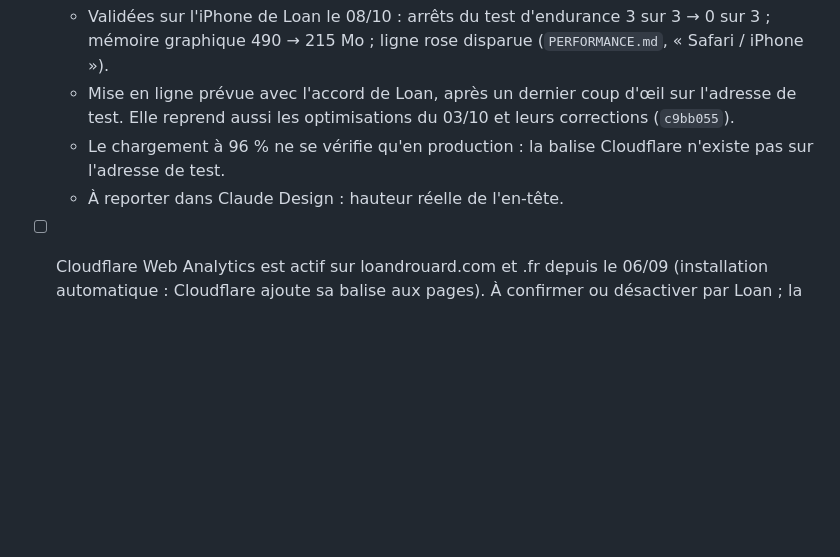
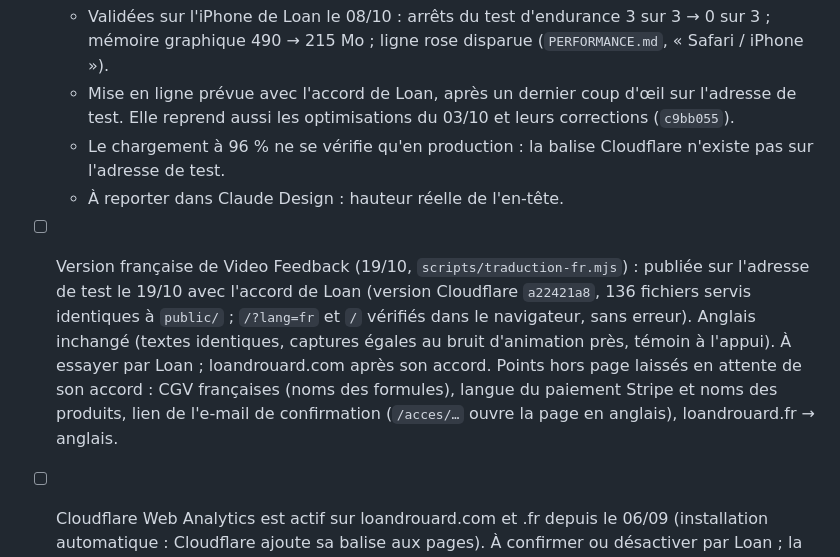
Before and after one commit to CreativePass/loandrouard-website, a Markdown page: MISE-EN-LIGNE.md, the part around the change. Rendered like a GitHub page; blank space fills up the shorter version.

Commit message:
MISE-EN-LIGNE.md : version française publiée sur l'adresse de test (19/10)
Version Cloudflare a22421a8, 136 fichiers servis identiques à public/.

Co-Authored-By: Claude Opus 5.5 <noreply@anthropic.com>
Claude-Session: https://claude.ai/code/session_013LxdS7Yt4x53hxgnECxYbW

```diff
--- a/MISE-EN-LIGNE.md
+++ b/MISE-EN-LIGNE.md
@@ -131,4 +131,5 @@ Worker `loandrouard-redirection` (`wrangler.redirection.jsonc`, `worker/redirect
   - Mise en ligne prévue avec l'accord de Loan, après un dernier coup d'œil sur l'adresse de test. Elle reprend aussi les optimisations du 03/10 et leurs corrections (`c9bb055`).
   - Le chargement à 96 % ne se vérifie qu'en production : la balise Cloudflare n'existe pas sur l'adresse de test.
   - À reporter dans Claude Design : hauteur réelle de l'en-tête.
+- [ ] Version française de Video Feedback (19/10, `scripts/traduction-fr.mjs`) : publiée sur l'adresse de test le 19/10 avec l'accord de Loan (version Cloudflare `a22421a8`, 136 fichiers servis identiques à `public/` ; `/?lang=fr` et `/` vérifiés dans le navigateur, sans erreur). Anglais inchangé (textes identiques, captures égales au bruit d'animation près, témoin à l'appui). À essayer par Loan ; loandrouard.com après son accord. Points hors page laissés en attente de son accord : CGV françaises (noms des formules), langue du paiement Stripe et noms des produits, lien de l'e-mail de confirmation (`/acces/…` ouvre la page en anglais), loandrouard.fr → anglais.
 - [ ] Cloudflare Web Analytics est actif sur loandrouard.com et .fr depuis le 06/09 (installation automatique : Cloudflare ajoute sa balise aux pages). À confirmer ou désactiver par Loan ; la page Privacy n'en parle pas.
```
